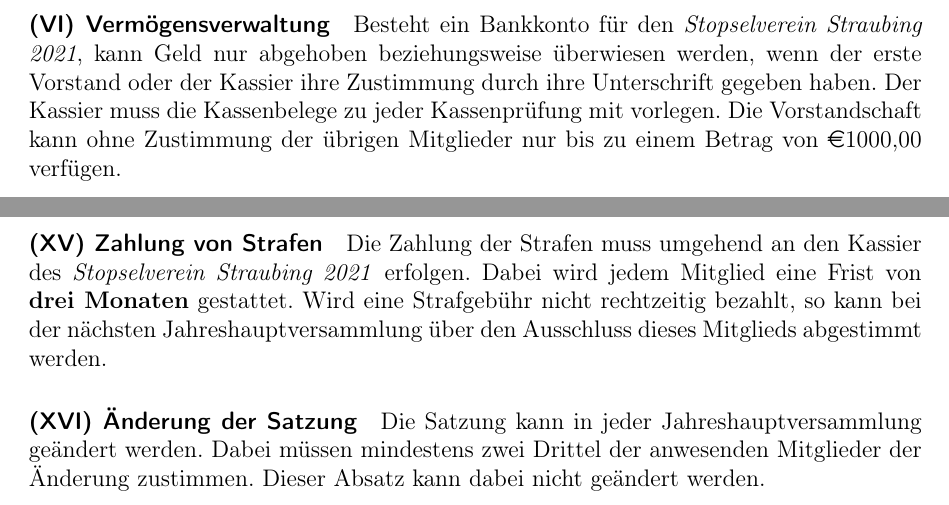
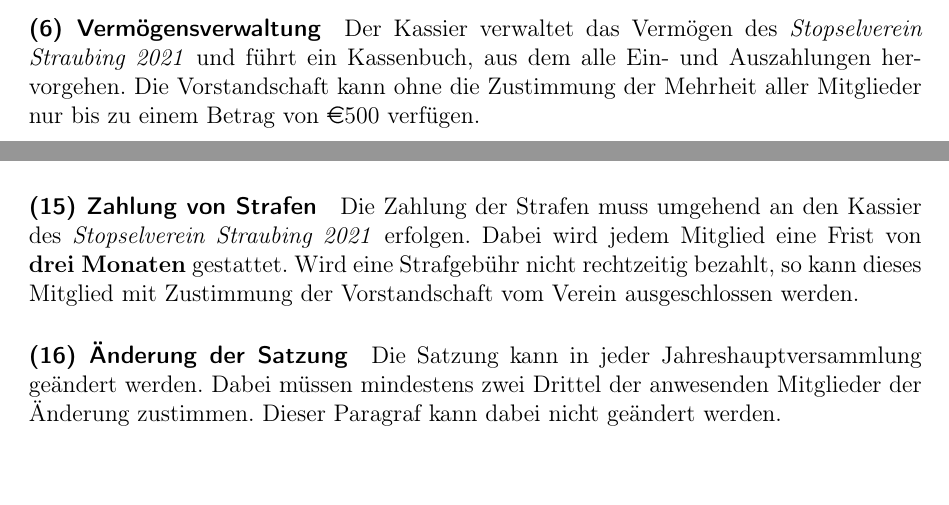
Before and after one commit to stopselverein-straubing/satzung, a LaTeX document (src/main.tex, which reads src/paragraph.tex): two parts of pages 2 and 3 of 4 before the commit and two parts of pages 1 and 3 of 4 after it, joined at a grey line, cut at the place of the change. Compiled offline with pdfLaTeX.

Commit message:
Reworked Draft

```diff
--- a/src/main.tex
+++ b/src/main.tex
@@ -13,7 +13,7 @@
 
 \title{Vereinssatzung}
 \author{\vereinsName}
-\date{\today}
+\date{05. August 2021}
 
 \begin{document}
 
@@ -52,10 +52,10 @@
     ob diese Person als Mitglied aufgenommen wird oder nicht.
 
     \svsrParagraph{Vermögensverwaltung}
-    Besteht ein Bankkonto für den \emph{\vereinsName}, kann Geld nur abgehoben beziehungsweise überwiesen werden,
-    wenn der erste Vorstand oder der Kassier ihre Zustimmung durch ihre Unterschrift gegeben haben.
-    Der Kassier muss die Kassenbelege zu jeder Kassenprüfung mit vorlegen.
-    Die Vorstandschaft kann ohne Zustimmung der übrigen Mitglieder nur bis zu einem Betrag von \euro{1000,00} verfügen.
+    Der Kassier verwaltet das Vermögen des \emph{\vereinsName} und führt ein Kassenbuch,
+    aus dem alle Ein- und Auszahlungen hervorgehen.
+    Die Vorstandschaft kann ohne die Zustimmung der Mehrheit aller Mitglieder
+    nur bis zu einem Betrag von \euro{500} verfügen.
 
     \svsrParagraph{Vermögensverteilung bei Auflösung}
     Wird der \emph{\vereinsName} aufgelöst, so fällt das Vermögen zu gleichen Teilen an die Mitglieder.
@@ -111,16 +112,16 @@
     Die Zahlung der Strafen muss umgehend an den Kassier des \emph{\vereinsName} erfolgen.
     Dabei wird jedem Mitglied eine Frist von \textbf{drei Monaten} gestattet.
     Wird eine Strafgebühr nicht rechtzeitig bezahlt,
-    so kann bei der nächsten Jahreshauptversammlung über den Ausschluss dieses Mitglieds abgestimmt werden.
+    so kann dieses Mitglied mit Zustimmung der Vorstandschaft vom Verein ausgeschlossen werden.
 
     \svsrParagraph{Änderung der Satzung}
     Die Satzung kann in jeder Jahreshauptversammlung geändert werden.
     Dabei müssen mindestens zwei Drittel der anwesenden Mitglieder der Änderung zustimmen.
-    Dieser Absatz kann dabei nicht geändert werden.
+    Dieser Paragraf kann dabei nicht geändert werden.
 
     \clearpage
+
     \appendix
-
     \input{fees.tex}
 
 \end{document}
--- a/src/paragraph.tex
+++ b/src/paragraph.tex
@@ -2,5 +2,6 @@
 
 \newcommand{\svsrParagraph}[1]{%
     \stepcounter{paragraphNumber}
-    \paragraph{(\Roman{paragraphNumber}) #1}%
+
+    \paragraph{(\arabic{paragraphNumber}) #1}%
 }
```
Also changed, not shown: src/main.tex (11 more changed lines).
